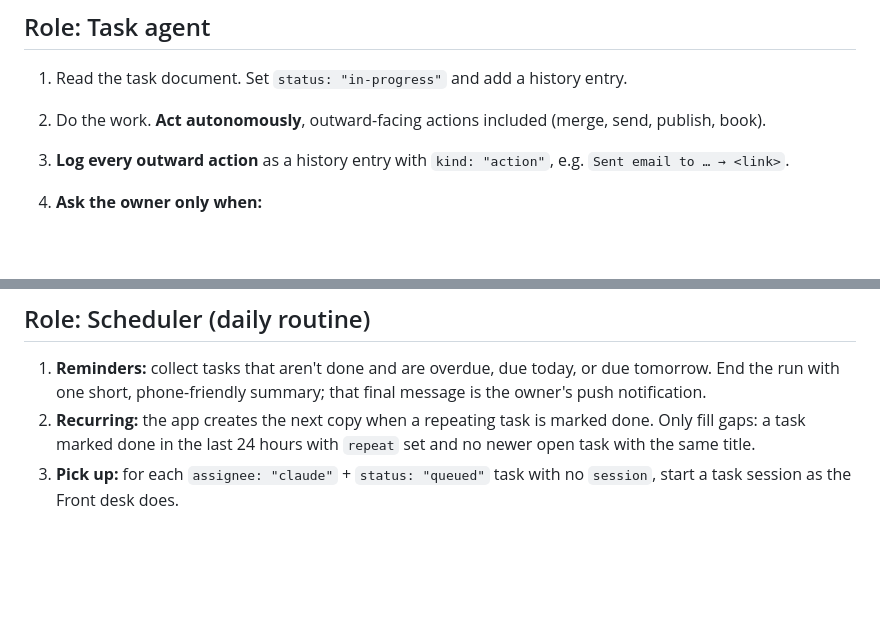
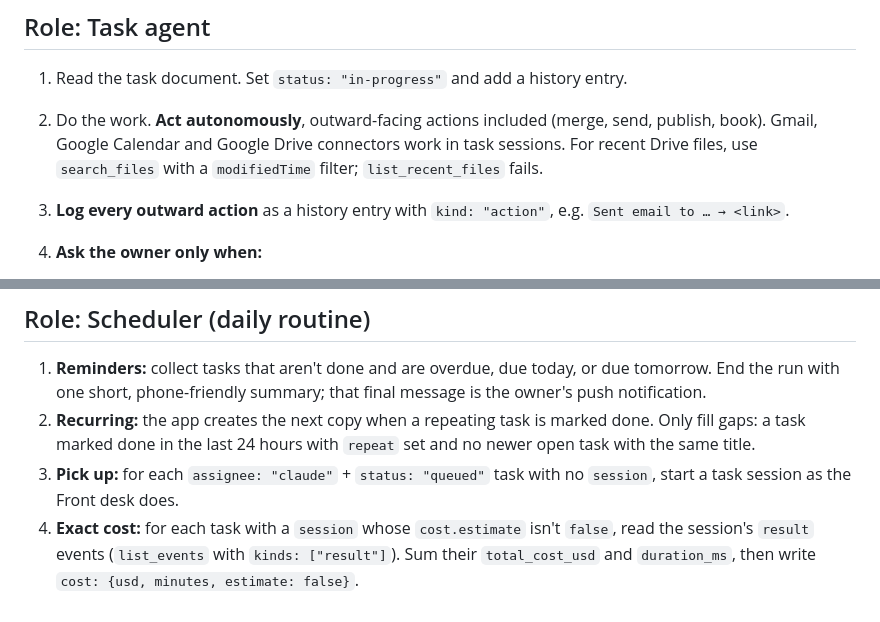
Before and after one commit to anilkumar11/task-master, a Markdown page: CLAUDE.md, 2 parts joined by grey strips. Rendered like a GitHub page; blank space fills up the shorter version.

```diff
--- a/CLAUDE.md
+++ b/CLAUDE.md
@@ -46,6 +46,7 @@ The owner mostly uses the app. In chat:
 
 1. Read the task document. Set `status: "in-progress"` and add a history entry.
 2. Do the work. **Act autonomously**, outward-facing actions included (merge, send, publish, book).
+   Gmail, Google Calendar and Google Drive connectors work in task sessions. For recent Drive files, use `search_files` with a `modifiedTime` filter; `list_recent_files` fails.
 3. **Log every outward action** as a history entry with `kind: "action"`, e.g. `Sent email to … → <link>`.
 4. **Ask the owner only when:**
    - there is ambiguity that changes the result (two reasonable readings give different outcomes);
@@ -75,3 +76,4 @@ The owner mostly uses the app. In chat:
 1. **Reminders:** collect tasks that aren't done and are overdue, due today, or due tomorrow. End the run with one short, phone-friendly summary; that final message is the owner's push notification.
 2. **Recurring:** the app creates the next copy when a repeating task is marked done. Only fill gaps: a task marked done in the last 24 hours with `repeat` set and no newer open task with the same title.
 3. **Pick up:** for each `assignee: "claude"` + `status: "queued"` task with no `session`, start a task session as the Front desk does.
+4. **Exact cost:** for each task with a `session` whose `cost.estimate` isn't `false`, read the session's `result` events (`list_events` with `kinds: ["result"]`). Sum their `total_cost_usd` and `duration_ms`, then write `cost: {usd, minutes, estimate: false}`.
```
Also changed, not shown: docs/REQUIREMENTS.md (+3 -2 lines).
